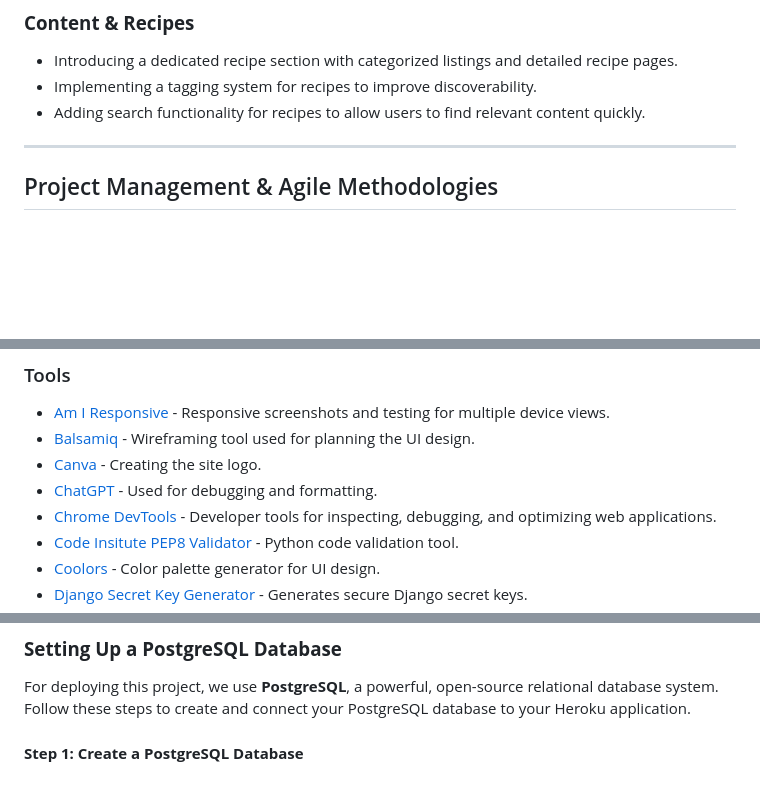
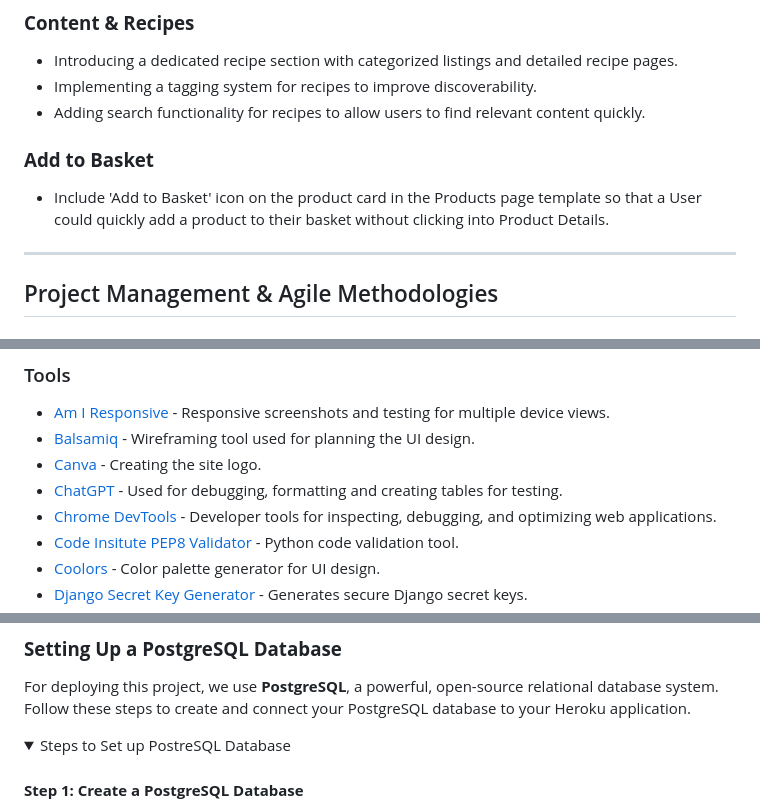
Before and after one commit to EJFleet/pp5-flour-and-ferment, a Markdown page: README.md, 3 parts joined by grey strips. Rendered like a GitHub page; folded sections open; blank space fills up the shorter version.

Commit message:
Refactor README.md and TESTING.md for improved structure and clarity, including better organization of screenshots and adding details for 'Add to Basket' feature.

```diff
--- a/README.md
+++ b/README.md
@@ -961,6 +968,9 @@ As the platform evolves, additional features and improvements may be introduced
 - Introducing a dedicated recipe section with categorized listings and detailed recipe pages.
 - Implementing a tagging system for recipes to improve discoverability.
 - Adding search functionality for recipes to allow users to find relevant content quickly.
+
+### **Add to Basket**
+- Include 'Add to Basket' icon on the product card in the Products page template so that a User could quickly add a product to their basket without clicking into Product Details.
 
 ---
 
@@ -1164,7 +1174,7 @@ The privacy policy was created using:
 - [Am I Responsive](https://ui.dev/amiresponsive) - Responsive screenshots and testing for multiple device views.
 - [Balsamiq](https://balsamiq.com/) - Wireframing tool used for planning the UI design.
 - [Canva](https://www.canva.com/) - Creating the site logo.
-- [ChatGPT](https://chatgpt.com/) - Used for debugging and formatting.
+- [ChatGPT](https://chatgpt.com/) - Used for debugging, formatting and creating tables for testing.
 - [Chrome DevTools](https://developer.chrome.com/docs/devtools/) - Developer tools for inspecting, debugging, and optimizing web applications.
 - [Code Insitute PEP8 Validator](https://pep8ci.herokuapp.com/#) - Python code validation tool.
 - [Coolors](https://coolors.co/) - Color palette generator for UI design.
@@ -1194,6 +1204,10 @@ The live deployed application can be found on [Heroku](https://pp5-ci-flour-and-
 
 For deploying this project, we use **PostgreSQL**, a powerful, open-source relational database system. Follow these steps to create and connect your PostgreSQL database to your Heroku application.
 
+<details>
+
+<summary> Steps to Set up PostreSQL Database </summary>
+
 #### **Step 1: Create a PostgreSQL Database**
 If you don’t already have a PostgreSQL instance, you can set one up using a cloud database provider like **ElephantSQL**. Here’s how to create one with **ElephantSQL** (other providers may have similar steps):
 
```
Also changed, not shown: other parts of README.md (+61 -11 lines), docs/testing/TESTING.md (+24 -45 lines).
